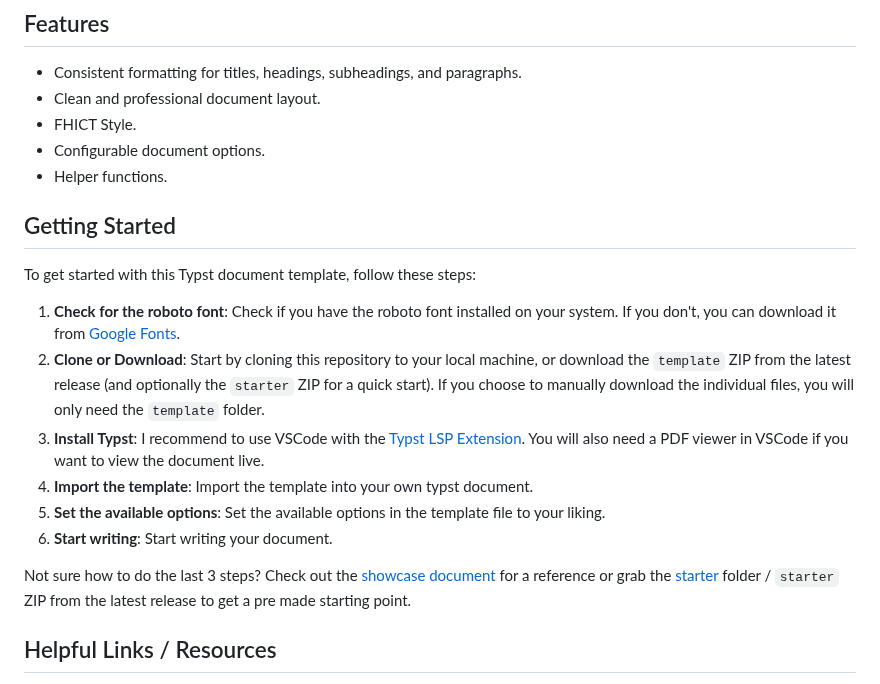
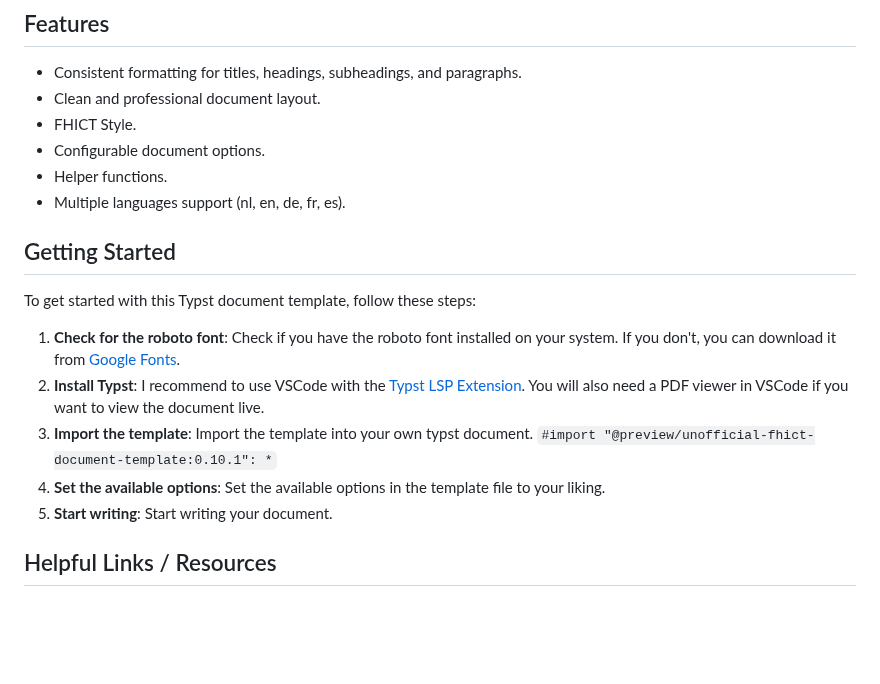
Before and after one commit to TomVer99/FHICT-typst-template, a Markdown page: README.md, the part around the change. Drawn GitHub-style; blank space fills up the shorter version.

Commit message:
Update Typst template with multiple language support and `getting started`

```diff
--- a/README.md
+++ b/README.md
@@ -32,19 +32,17 @@ Creating well-structured and visually appealing documents is crucial in academic
 - FHICT Style.
 - Configurable document options.
 - Helper functions.
+- Multiple languages support (nl, en, de, fr, es).
 
 ## Getting Started
 
 To get started with this Typst document template, follow these steps:
 
 1. **Check for the roboto font**: Check if you have the roboto font installed on your system. If you don't, you can download it from [Google Fonts](https://fonts.google.com/specimen/Roboto).
-2. **Clone or Download**: Start by cloning this repository to your local machine, or download the `template` ZIP from the latest release (and optionally the `starter` ZIP for a quick start). If you choose to manually download the individual files, you will only need the `template` folder.
-3. **Install Typst**: I recommend to use VSCode with the [Typst LSP Extension](https://marketplace.visualstudio.com/items?itemName=nvarner.typst-lsp). You will also need a PDF viewer in VSCode if you want to view the document live.
-4. **Import the template**: Import the template into your own typst document.
-5. **Set the available options**: Set the available options in the template file to your liking.
-6. **Start writing**: Start writing your document.
-
-Not sure how to do the last 3 steps? Check out the [showcase document](./examples/showcase/showcase.typ) for a reference or grab the [starter](./examples/starter/starter.typ) folder / `starter` ZIP from the latest release to get a pre made starting point.
+2. **Install Typst**: I recommend to use VSCode with the [Typst LSP Extension](https://marketplace.visualstudio.com/items?itemName=nvarner.typst-lsp). You will also need a PDF viewer in VSCode if you want to view the document live.
+3. **Import the template**: Import the template into your own typst document. `#import "@preview/unofficial-fhict-document-template:0.10.1": *`
+4. **Set the available options**: Set the available options in the template file to your liking.
+5. **Start writing**: Start writing your document.
 
 ## Helpful Links / Resources
 
```
